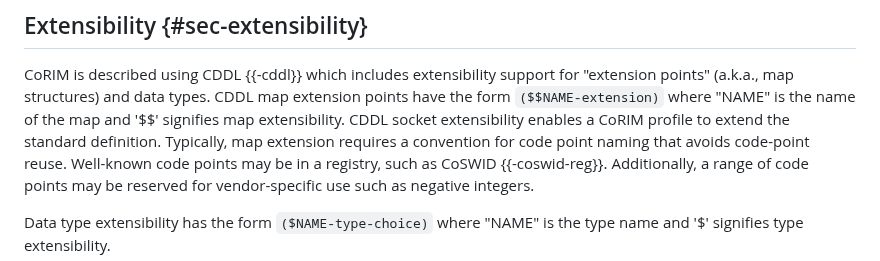
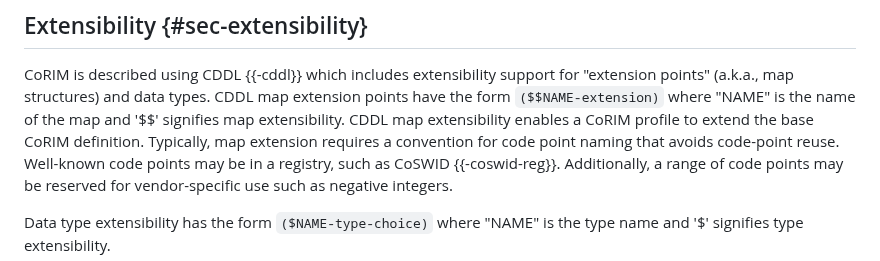
Before and after one commit to ietf-rats-wg/draft-ietf-rats-corim, a Markdown page: draft-ietf-rats-corim.md, the part around the change. Rendered like a GitHub page.

Commit message:
wording
replace socket with map

```diff
--- a/draft-ietf-rats-corim.md
+++ b/draft-ietf-rats-corim.md
@@ -1197,7 +1197,7 @@ applies to all measurements in the triple, including those in `measurement-value
 
 CoRIM is described using CDDL {{-cddl}} which includes extensibility support for "extension points" (a.k.a., map structures)
 and data types. CDDL map extension points have the form `($$NAME-extension)` where "NAME" is the name of the map and '$$' signifies map extensibility.
-CDDL socket extensibility enables a CoRIM profile to extend the standard definition.
+CDDL map extensibility enables a CoRIM profile to extend the base CoRIM definition.
 Typically, map extension requires a convention for code point naming that avoids code-point reuse.
 Well-known code points may be in a registry, such as CoSWID {{-coswid-reg}}.
 Additionally, a range of code points may be reserved for vendor-specific use such as negative integers.
```
